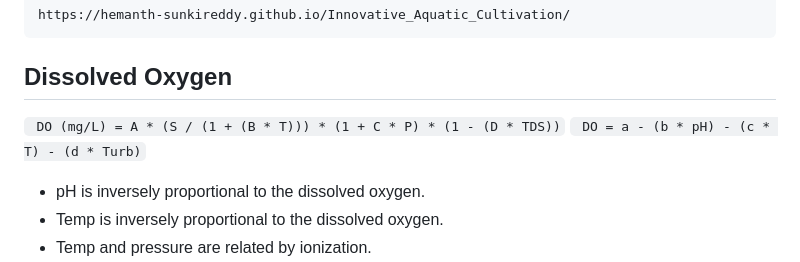
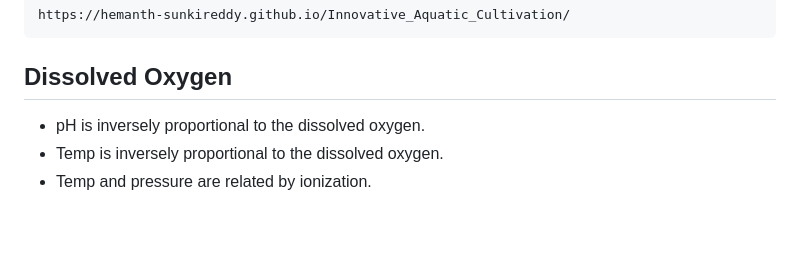
Before and after one commit to hemanth-sunkireddy/ESW_Project, a Markdown page: README.md, the part around the change. Rendered like a GitHub page; blank space fills up the shorter version.

````diff
--- a/README.md
+++ b/README.md
@@ -35,8 +35,6 @@ https://hemanth-sunkireddy.github.io/Innovative_Aquatic_Cultivation/
 ```
 
 ## Dissolved Oxygen
-``` DO (mg/L) = A * (S / (1 + (B * T))) * (1 + C * P) * (1 - (D * TDS))```
-``` DO = a - (b * pH) - (c * T) - (d * Turb)```
 - pH is inversely proportional to the dissolved oxygen.
 - Temp is inversely proportional to the dissolved oxygen.
 - Temp and pressure are related by ionization.
````
